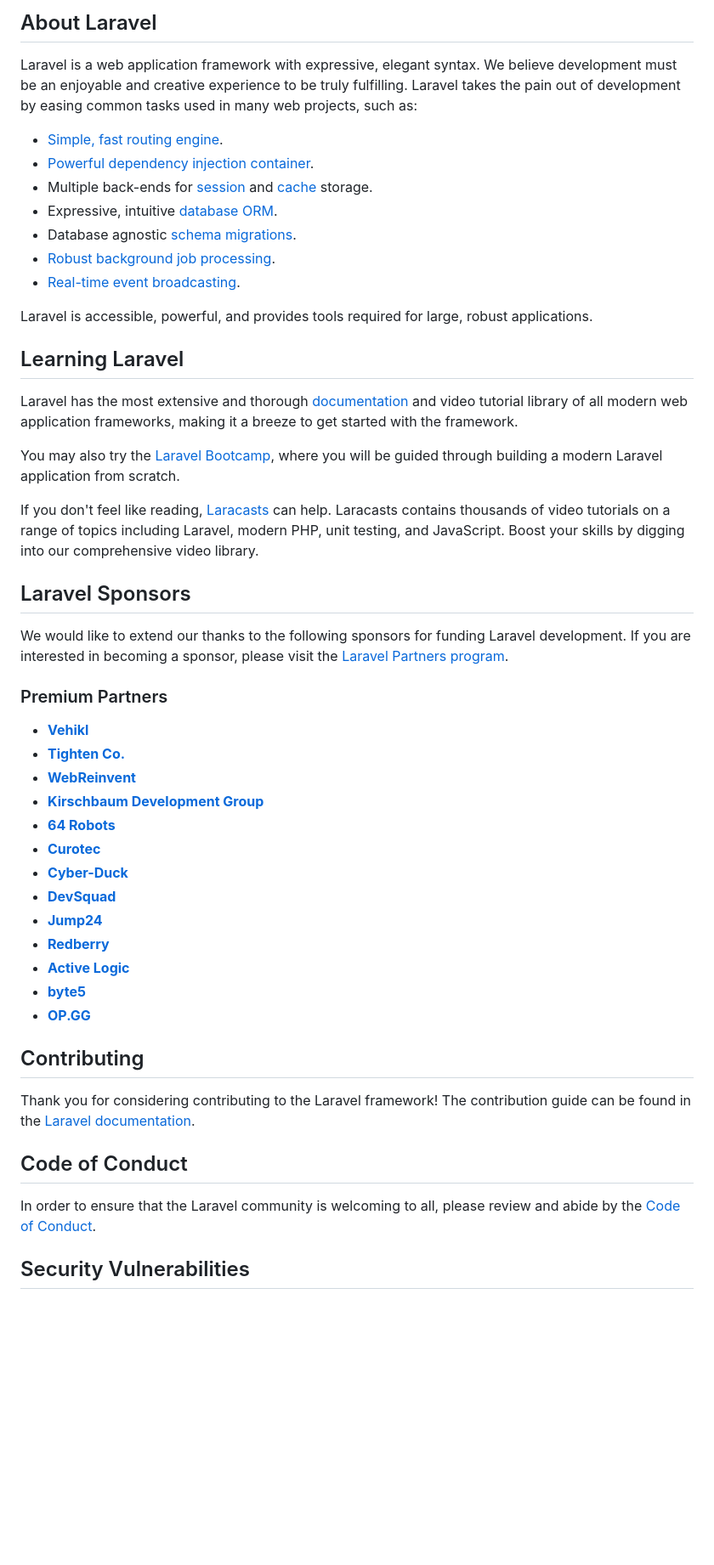
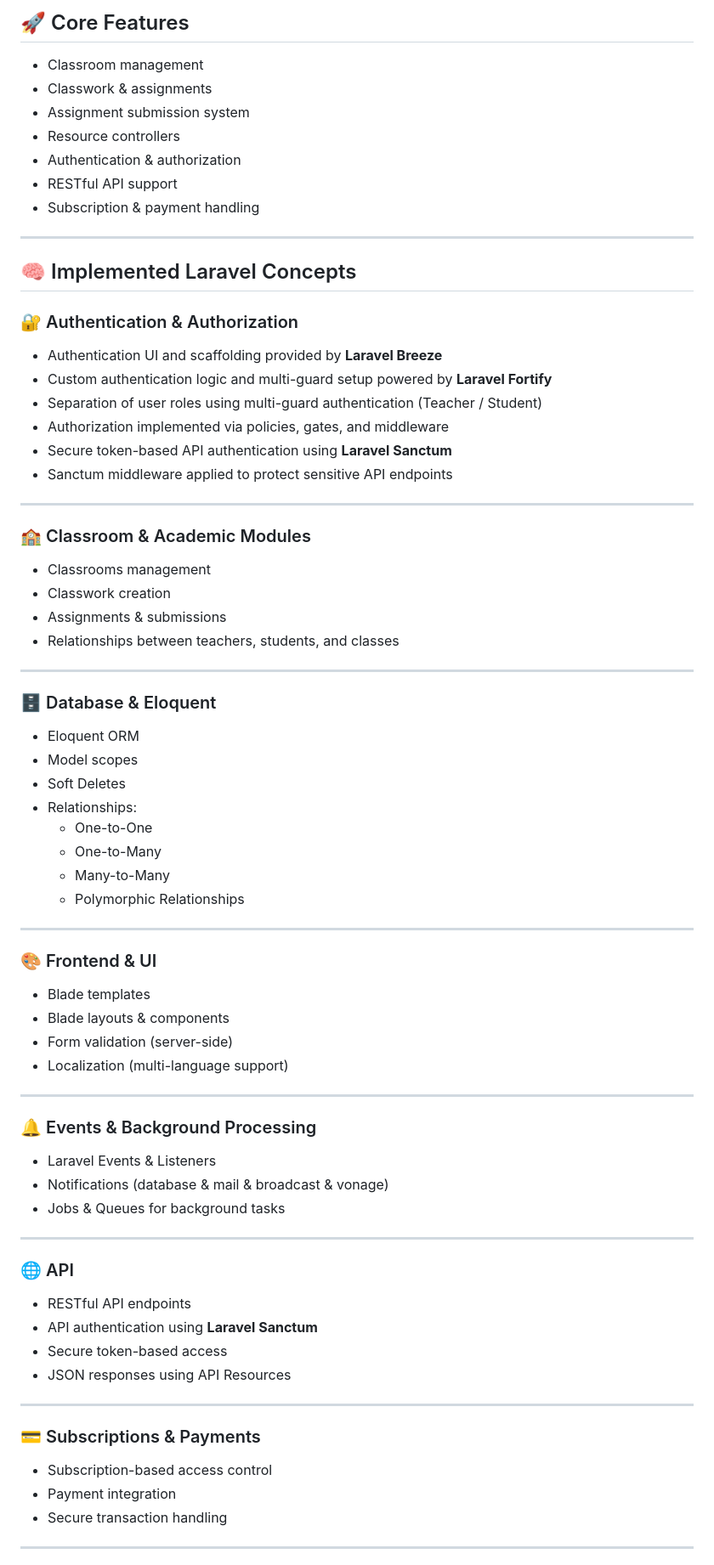
Before and after one commit to EsraaYaShamala/GoogleClassroomClone, a Markdown page: README.md, the part around one of its changes. Shown at 85% size. Drawn GitHub-style; blank space fills up the shorter version.

```diff
--- a/README.md
+++ b/README.md
@@ -9,53 +7,74 @@
 
-## About Laravel
+## 🚀 Core Features
+- Classroom management
+- Classwork & assignments
+- Assignment submission system
+- Resource controllers
+- Authentication & authorization
+- RESTful API support
+- Subscription & payment handling
 
-Laravel is a web application framework with expressive, elegant syntax. We believe development must be an enjoyable and creative experience to be truly fulfilling. Laravel takes the pain out of development by easing common tasks used in many web projects, such as:
+---
 
-- [Simple, fast routing engine](https://laravel.com/docs/routing).
-- [Powerful dependency injection container](https://laravel.com/docs/container).
-- Multiple back-ends for [session](https://laravel.com/docs/session) and [cache](https://laravel.com/docs/cache) storage.
-- Expressive, intuitive [database ORM](https://laravel.com/docs/eloquent).
-- Database agnostic [schema migrations](https://laravel.com/docs/migrations).
-- [Robust background job processing](https://laravel.com/docs/queues).
-- [Real-time event broadcasting](https://laravel.com/docs/broadcasting).
+## 🧠 Implemented Laravel Concepts
 
-Laravel is accessible, powerful, and provides tools required for large, robust applications.
+### 🔐 Authentication & Authorization
+- Authentication UI and scaffolding provided by **Laravel Breeze**
+- Custom authentication logic and multi-guard setup powered by **Laravel Fortify**
+- Separation of user roles using multi-guard authentication (Teacher / Student)
+- Authorization implemented via policies, gates, and middleware
+- Secure token-based API authentication using **Laravel Sanctum**
+- Sanctum middleware applied to protect sensitive API endpoints
 
-## Learning Laravel
+---
 
-Laravel has the most extensive and thorough [documentation](https://laravel.com/docs) and video tutorial library of all modern web application frameworks, making it a breeze to get started with the framework.
+### 🏫 Classroom & Academic Modules
+- Classrooms management
+- Classwork creation
+- Assignments & submissions
+- Relationships between teachers, students, and classes
 
-You may also try the [Laravel Bootcamp](https://bootcamp.laravel.com), where you will be guided through building a modern Laravel application from scratch.
+---
 
-If you don't feel like reading, [Laracasts](https://laracasts.com) can help. Laracasts contains thousands of video tutorials on a range of topics including Laravel, modern PHP, unit testing, and JavaScript. Boost your skills by digging into our comprehensive video library.
+### 🗄️ Database & Eloquent
+- Eloquent ORM
+- Model scopes
+- Soft Deletes
+- Relationships:
+  - One-to-One
+  - One-to-Many
+  - Many-to-Many
+  - Polymorphic Relationships
 
-## Laravel Sponsors
+---
 
-We would like to extend our thanks to the following sponsors for funding Laravel development. If you are interested in becoming a sponsor, please visit the [Laravel Partners program](https://partners.laravel.com).
+### 🎨 Frontend & UI
+- Blade templates
+- Blade layouts & components
+- Form validation (server-side)
+- Localization (multi-language support)
 
-### Premium Partners
+---
 
-- **[Vehikl](https://vehikl.com/)**
-- **[Tighten Co.](https://tighten.co)**
-- **[WebReinvent](https://webreinvent.com/)**
-- **[Kirschbaum Development Group](https://kirschbaumdevelopment.com)**
-- **[64 Robots](https://64robots.com)**
-- **[Curotec](https://www.curotec.com/services/technologies/laravel/)**
-- **[Cyber-Duck](https://cyber-duck.co.uk)**
-- **[DevSquad](https://devsquad.com/hire-laravel-developers)**
-- **[Jump24](https://jump24.co.uk)**
-- **[Redberry](https://redberry.international/laravel/)**
-- **[Active Logic](https://activelogic.com)**
-- **[byte5](https://byte5.de)**
-- **[OP.GG](https://op.gg)**
+### 🔔 Events & Background Processing
+- Laravel Events & Listeners
+- Notifications (database & mail & broadcast & vonage)
+- Jobs & Queues for background tasks
 
-## Contributing
+---
 
-Thank you for considering contributing to the Laravel framework! The contribution guide can be found in the [Laravel documentation](https://laravel.com/docs/contributions).
+### 🌐 API
+- RESTful API endpoints
+- API authentication using **Laravel Sanctum**
+- Secure token-based access
+- JSON responses using API Resources
 
-## Code of Conduct
+---
 
-In order to ensure that the Laravel community is welcoming to all, please review and abide by the [Code of Conduct](https://laravel.com/docs/contributions#code-of-conduct).
+### 💳 Subscriptions & Payments
+- Subscription-based access control
+- Payment integration
+- Secure transaction handling
 
-## Security Vulnerabilities
+---
 
```
Also changed, not shown: other parts of README.md (+71 -10 lines).
